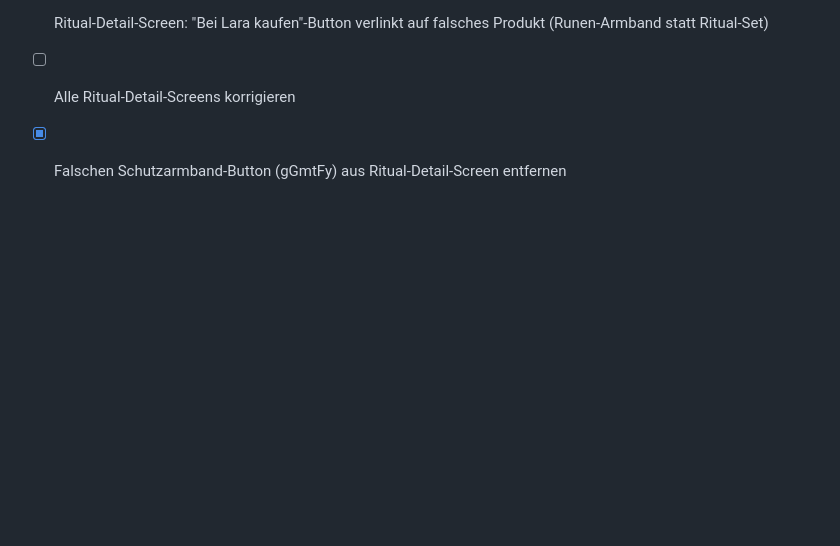
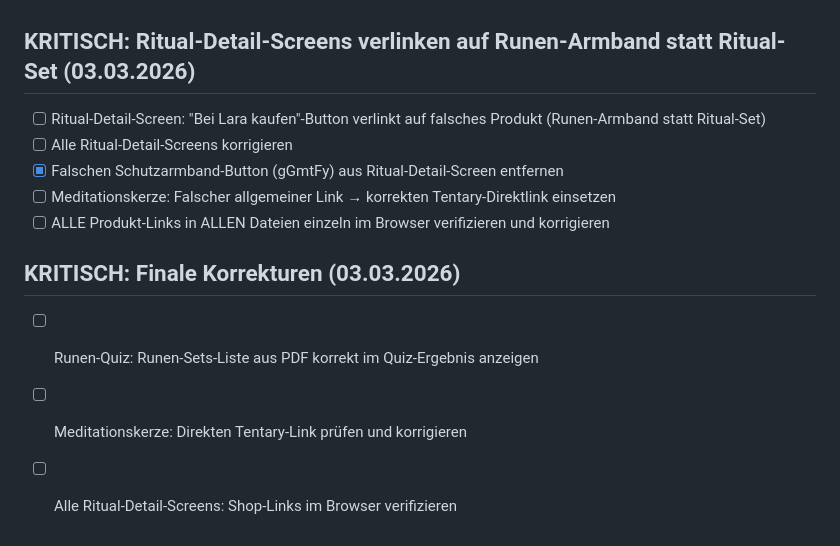
Before and after one commit to Seelenplanerin/seelenplanerin-app, a Markdown page: todo.md, the part around the change. Drawn GitHub-style; blank space fills up the shorter version.

```diff
--- a/todo.md
+++ b/todo.md
@@ -598,3 +598,10 @@
 - [ ] Ritual-Detail-Screen: "Bei Lara kaufen"-Button verlinkt auf falsches Produkt (Runen-Armband statt Ritual-Set)
 - [ ] Alle Ritual-Detail-Screens korrigieren
 - [x] Falschen Schutzarmband-Button (gGmtFy) aus Ritual-Detail-Screen entfernen
+- [ ] Meditationskerze: Falscher allgemeiner Link → korrekten Tentary-Direktlink einsetzen
+- [ ] ALLE Produkt-Links in ALLEN Dateien einzeln im Browser verifizieren und korrigieren
+
+## KRITISCH: Finale Korrekturen (03.03.2026)
+- [ ] Runen-Quiz: Runen-Sets-Liste aus PDF korrekt im Quiz-Ergebnis anzeigen
+- [ ] Meditationskerze: Direkten Tentary-Link prüfen und korrigieren
+- [ ] Alle Ritual-Detail-Screens: Shop-Links im Browser verifizieren
```
Also changed, not shown: tentary-code-mapping.md (added, +20 -0 lines).
